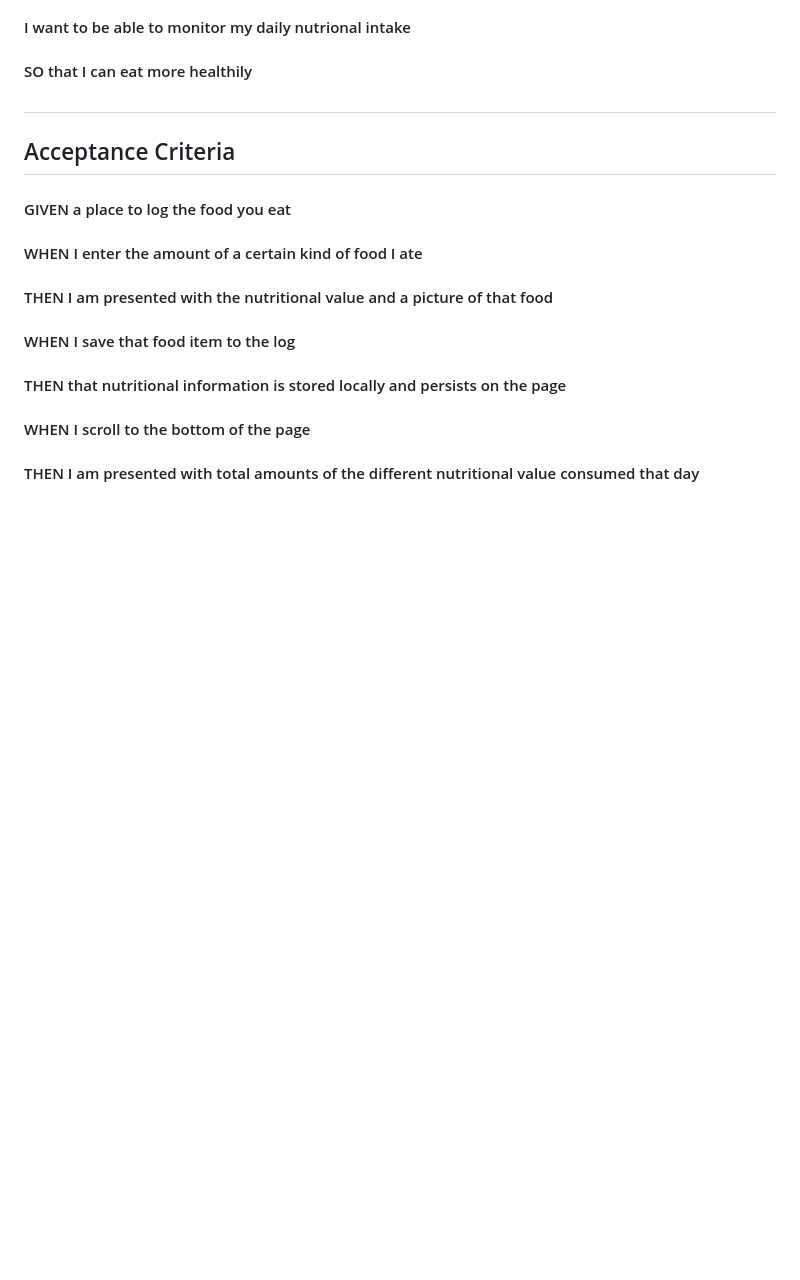
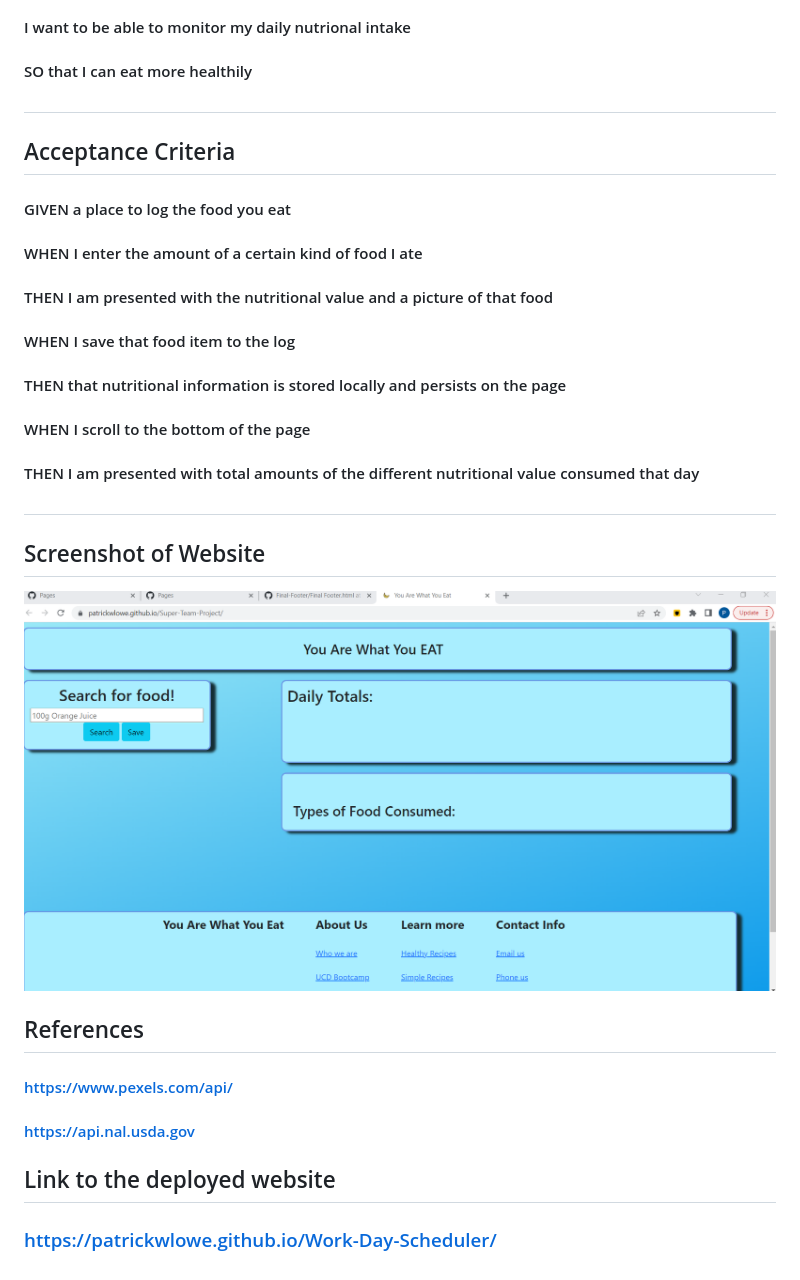
Before and after one commit to PatrickWLowe/Super-Team-Project, a Markdown page: README.md, the part around the change printed below. Rendered like a GitHub page; pictures changed too: assets/ScreenshotYAWYE.png (added); blank space fills up the shorter version.

Commit message:
added screenshot and updaated readme

```diff
--- a/README.md
+++ b/README.md
@@ -18,3 +34,20 @@
 #### THEN that nutritional information is stored locally and persists on the page
 #### WHEN I scroll to the bottom of the page
 #### THEN I am presented with total amounts of the different nutritional value consumed that day
+#
+## Screenshot of Website
+
+![Deployed Webpage Screenshot](./assets/ScreenshotYAWYE.png)
+
+## References
+
+#### https://www.pexels.com/api/
+#### https://api.nal.usda.gov
+####
+####
+####
+####
+
+## Link to the deployed website
+
+### https://patrickwlowe.github.io/Work-Day-Scheduler/
```
Also changed, not shown: other parts of README.md (+16 -0 lines).
